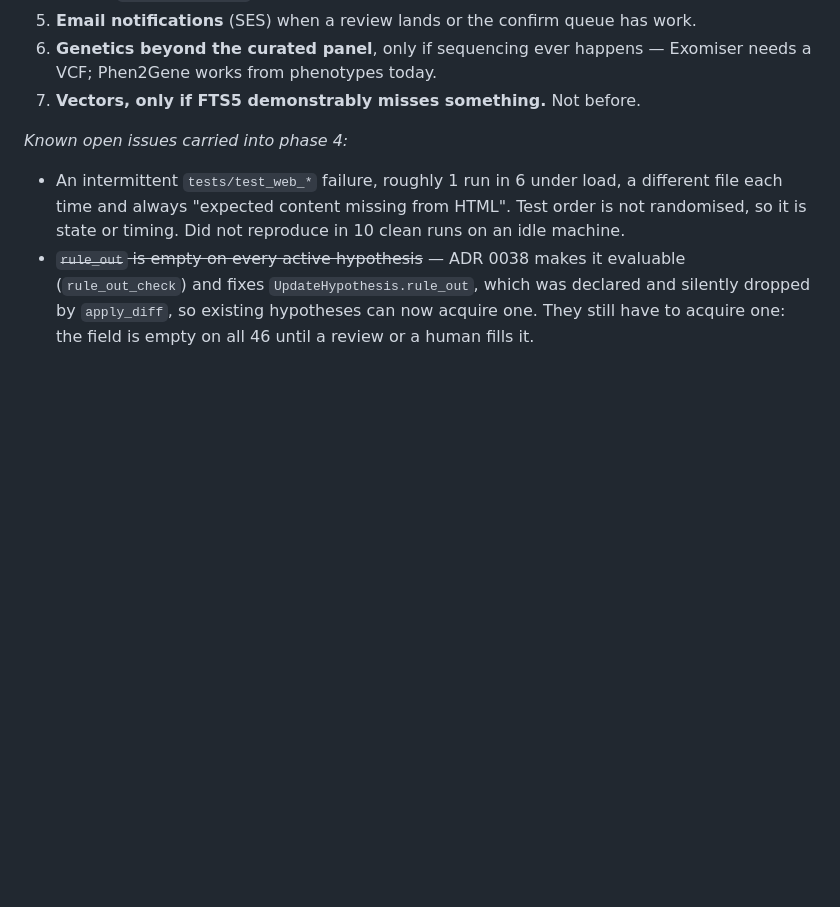
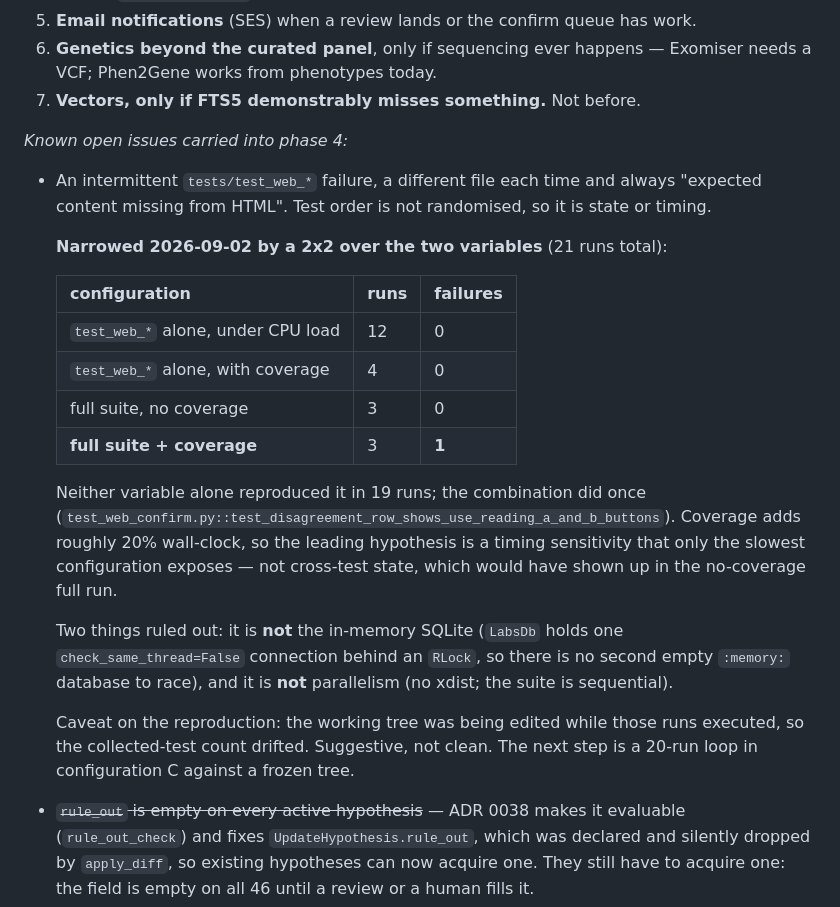
Before and after one commit to dpeterka/a-doc, a Markdown page: PLAN.md, the part around the change. GitHub-like rendering; blank space fills up the shorter version.

Commit message:
docs: narrow the intermittent test_web_* failure to one configuration
Ran a 2x2 over the two variables, 21 runs:

  test_web_* alone, under CPU load   12 runs   0 failures
  test_web_* alone, with coverage     4 runs   0 failures
  full suite, no coverage             3 runs   0 failures
  full suite + coverage               3 runs   1 failure

Neither variable alone reproduced in 19 runs; the combination did once.
Coverage adds ~20% wall clock, so the leading hypothesis is a timing
sensitivity only the slowest configuration exposes — not cross-test
state, which the no-coverage full run would have shown.

Ruled out: the in-memory SQLite (one `check_same_thread=False` connection
behind an RLock — there is no second empty `:memory:` db to race) and
parallelism (no xdist; the suite is sequential).

Caveat recorded in PLAN.md: the working tree was being edited while those
runs executed, so the collected-test count drifted. Suggestive, not
clean. Next step is a 20-run loop in the failing configuration against a
frozen tree.

Also replaces the "roughly 1 run in 6" figure, which was never measured
under controlled conditions.

```diff
--- a/PLAN.md
+++ b/PLAN.md
@@ -323,10 +323,33 @@ the patient:
 
 *Known open issues carried into phase 4:*
 
-- An intermittent `tests/test_web_*` failure, roughly 1 run in 6 under load,
-  a different file each time and always "expected content missing from HTML".
-  Test order is not randomised, so it is state or timing. Did not reproduce
-  in 10 clean runs on an idle machine.
+- An intermittent `tests/test_web_*` failure, a different file each time and
+  always "expected content missing from HTML". Test order is not randomised,
+  so it is state or timing.
+
+  **Narrowed 2026-09-02 by a 2x2 over the two variables** (21 runs total):
+
+  | configuration | runs | failures |
+  |---|---|---|
+  | `test_web_*` alone, under CPU load | 12 | 0 |
+  | `test_web_*` alone, with coverage | 4 | 0 |
+  | full suite, no coverage | 3 | 0 |
+  | **full suite + coverage** | 3 | **1** |
+
+  Neither variable alone reproduced it in 19 runs; the combination did once
+  (`test_web_confirm.py::test_disagreement_row_shows_use_reading_a_and_b_buttons`).
+  Coverage adds roughly 20% wall-clock, so the leading hypothesis is a
+  timing sensitivity that only the slowest configuration exposes — not
+  cross-test state, which would have shown up in the no-coverage full run.
+
+  Two things ruled out: it is **not** the in-memory SQLite (`LabsDb` holds
+  one `check_same_thread=False` connection behind an `RLock`, so there is no
+  second empty `:memory:` database to race), and it is **not** parallelism
+  (no xdist; the suite is sequential).
+
+  Caveat on the reproduction: the working tree was being edited while those
+  runs executed, so the collected-test count drifted. Suggestive, not clean.
+  The next step is a 20-run loop in configuration C against a frozen tree.
 - ~~`rule_out` is empty on every active hypothesis~~ — ADR 0038 makes it
   evaluable (`rule_out_check`) and fixes `UpdateHypothesis.rule_out`, which
   was declared and silently dropped by `apply_diff`, so existing hypotheses
```
